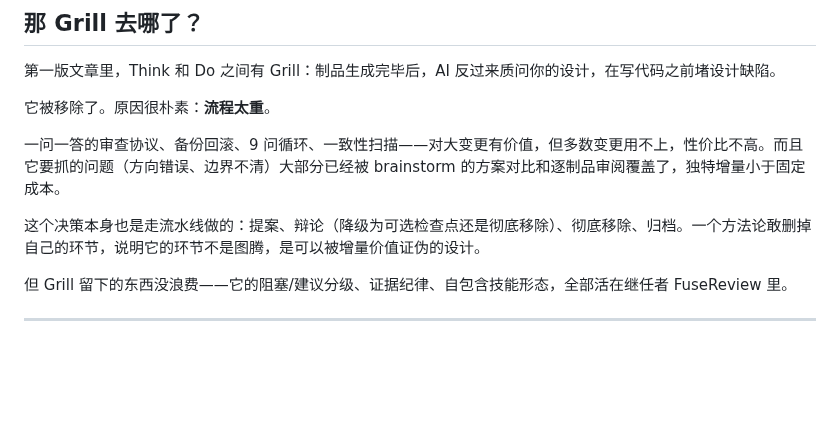
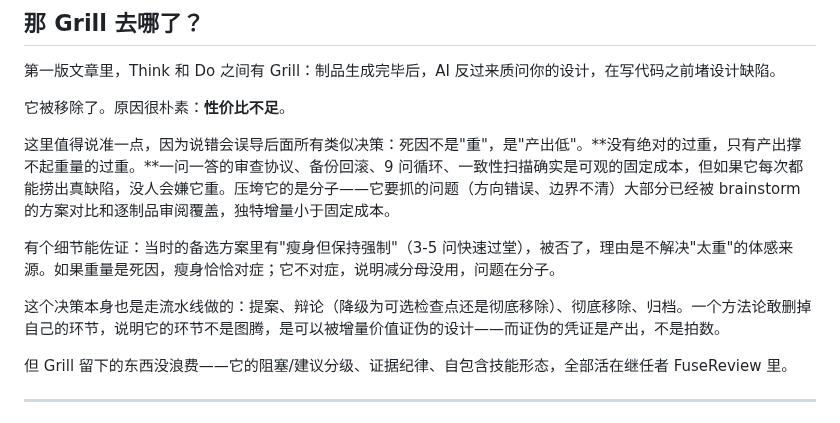
Before and after one commit to wayhomeke/specfuse, a Markdown page: docs/blog-specfuse-workflow.md, the part around the change. Rendered like a GitHub page; blank space fills up the shorter version.

```diff
--- a/docs/blog-specfuse-workflow.md
+++ b/docs/blog-specfuse-workflow.md
@@ -71,11 +71,13 @@ AI 说"这个任务完成了"——你信吗？它声称跑过测试了——你
 
 第一版文章里，Think 和 Do 之间有 Grill：制品生成完毕后，AI 反过来质问你的设计，在写代码之前堵设计缺陷。
 
-它被移除了。原因很朴素：**流程太重**。
+它被移除了。原因很朴素：**性价比不足**。
 
-一问一答的审查协议、备份回滚、9 问循环、一致性扫描——对大变更有价值，但多数变更用不上，性价比不高。而且它要抓的问题（方向错误、边界不清）大部分已经被 brainstorm 的方案对比和逐制品审阅覆盖了，独特增量小于固定成本。
+这里值得说准一点，因为说错会误导后面所有类似决策：死因不是"重"，是"产出低"。**没有绝对的过重，只有产出撑不起重量的过重。**一问一答的审查协议、备份回滚、9 问循环、一致性扫描确实是可观的固定成本，但如果它每次都能捞出真缺陷，没人会嫌它重。压垮它的是分子——它要抓的问题（方向错误、边界不清）大部分已经被 brainstorm 的方案对比和逐制品审阅覆盖，独特增量小于固定成本。
 
-这个决策本身也是走流水线做的：提案、辩论（降级为可选检查点还是彻底移除）、彻底移除、归档。一个方法论敢删掉自己的环节，说明它的环节不是图腾，是可以被增量价值证伪的设计。
+有个细节能佐证：当时的备选方案里有"瘦身但保持强制"（3-5 问快速过堂），被否了，理由是不解决"太重"的体感来源。如果重量是死因，瘦身恰恰对症；它不对症，说明减分母没用，问题在分子。
+
+这个决策本身也是走流水线做的：提案、辩论（降级为可选检查点还是彻底移除）、彻底移除、归档。一个方法论敢删掉自己的环节，说明它的环节不是图腾，是可以被增量价值证伪的设计——而证伪的凭证是产出，不是拍数。
 
 但 Grill 留下的东西没浪费——它的阻塞/建议分级、证据纪律、自包含技能形态，全部活在继任者 FuseReview 里。
 
```
Also changed, not shown: docs/design-philosophy.md (+10 -4 lines).
